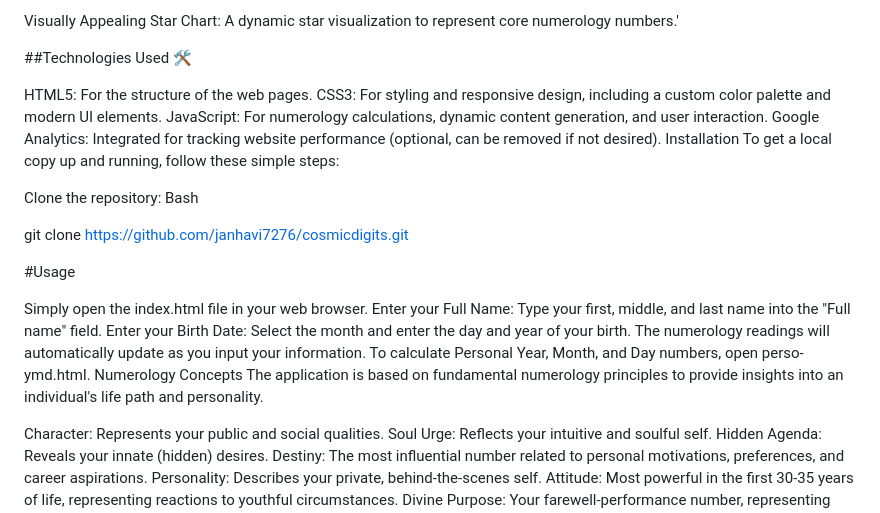
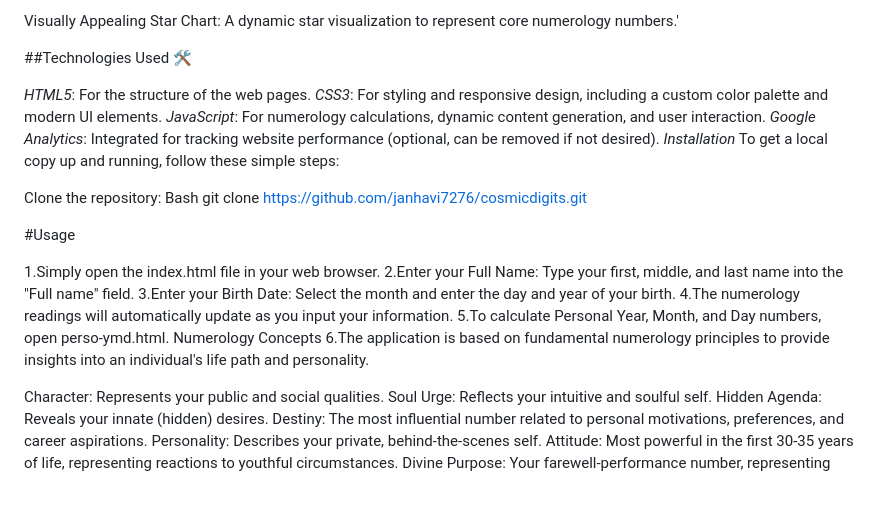
Before and after one commit to janhavi7276/CosmicDigits, a Markdown page: README.md, the part around the change. Rendered like a GitHub page; blank space fills up the shorter version.

```diff
--- a/README.md
+++ b/README.md
@@ -41,27 +41,26 @@ Visually Appealing Star Chart: A dynamic star visualization to represent core nu
 
 ##Technologies Used 🛠
 
-HTML5: For the structure of the web pages.
-CSS3: For styling and responsive design, including a custom color palette and modern UI elements.
-JavaScript: For numerology calculations, dynamic content generation, and user interaction.
-Google Analytics: Integrated for tracking website performance (optional, can be removed if not desired).
-Installation
+*HTML5*: For the structure of the web pages.
+*CSS3*: For styling and responsive design, including a custom color palette and modern UI elements.
+*JavaScript*: For numerology calculations, dynamic content generation, and user interaction.
+*Google Analytics*: Integrated for tracking website performance (optional, can be removed if not desired).
+*Installation*
 To get a local copy up and running, follow these simple steps:
 
 Clone the repository:
 Bash
-
 git clone https://github.com/janhavi7276/cosmicdigits.git
 
 #Usage
 
-Simply open the index.html file in your web browser.
-Enter your Full Name: Type your first, middle, and last name into the "Full name" field.
-Enter your Birth Date: Select the month and enter the day and year of your birth.
-The numerology readings will automatically update as you input your information.
-To calculate Personal Year, Month, and Day numbers, open perso-ymd.html.
+1.Simply open the index.html file in your web browser.
+2.Enter your Full Name: Type your first, middle, and last name into the "Full name" field.
+3.Enter your Birth Date: Select the month and enter the day and year of your birth.
+4.The numerology readings will automatically update as you input your information.
+5.To calculate Personal Year, Month, and Day numbers, open perso-ymd.html.
 Numerology Concepts
-The application is based on fundamental numerology principles to provide insights into an individual's life path and personality.
+6.The application is based on fundamental numerology principles to provide insights into an individual's life path and personality.
 
 Character: Represents your public and social qualities.
 Soul Urge: Reflects your intuitive and soulful self.
```
